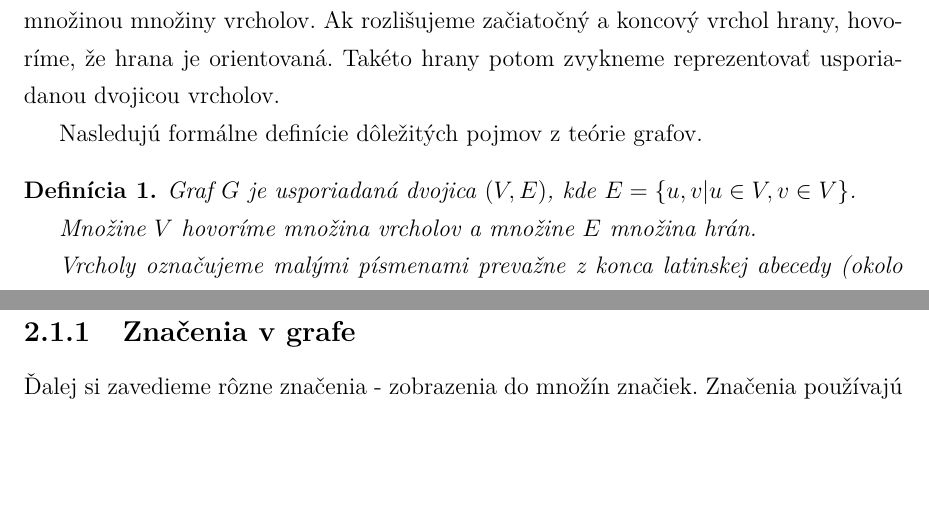
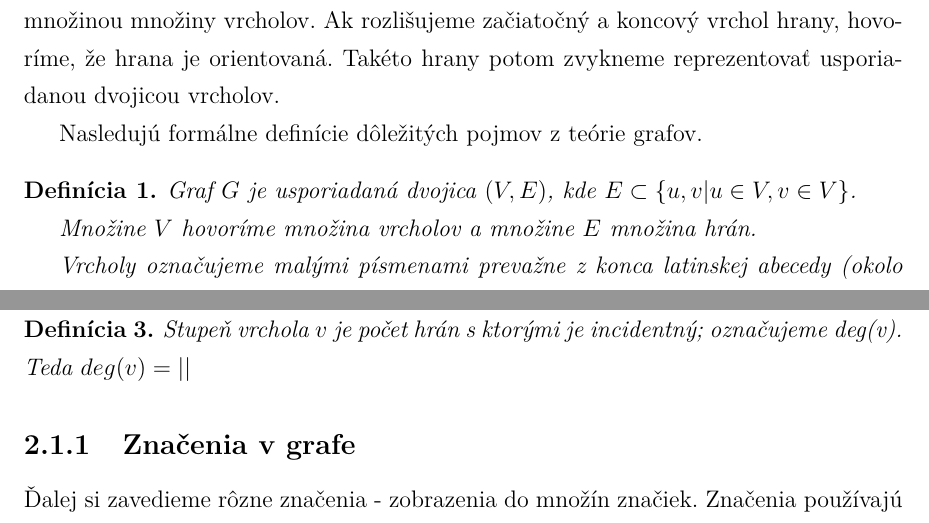
Before and after one commit to jkkj/diplomovka, a LaTeX thesis (smirak.tex, which reads definicie.tex): two parts of pages 10 and 11 of 45, joined at a grey line, cut so that both start at the same text, the shorter picture padded with empty space. Compiled offline with pdfLaTeX.

Commit message:
definicie ..

```diff
--- a/definicie.tex
+++ b/definicie.tex
@@ -27,7 +27,7 @@ Nasledujú formálne definície dôležitých pojmov z teórie grafov.
 
 \begin{defin}
 Graf $G$ je usporiadaná dvojica $(V,E)$, kde
-$E = \{u,v | u \in V, v \in V\}$.
+$E \subset \{u,v | u \in V, v \in V\}$.
 
 Množine $V$ hovoríme množina vrcholov a množine $E$ množina hrán.
 
@@ -43,9 +43,10 @@ Hovoríme, že hrana $e \in E$ je incidentná s vrcholom $v \in V$, ak
 $\exists  u \in  V : e = (u,v) $
 \end{defin}
 
-%  \begin{defin}
-%  Stupeň v vrchola je počet hrán s ktorými je incidentný. ozn. deg(v) \\
-%  \end{defin}
+\begin{defin}
+Stupeň vrchola $v$ je počet hrán s ktorými je incidentný; označujeme deg(v).
+Teda $deg(v) = ||$
+\end{defin}
 %
 % \begin{defin}
 
```
Also changed, not shown: smirak.pdf, 1 other file.
